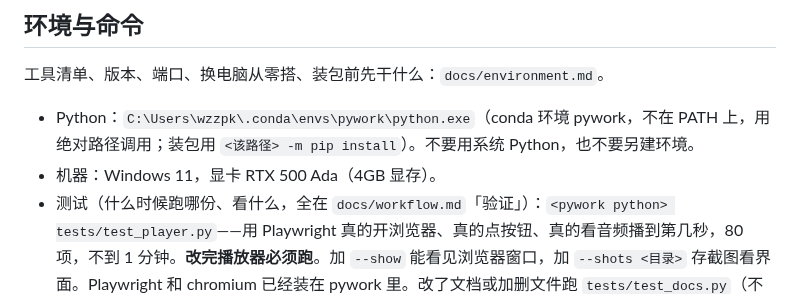
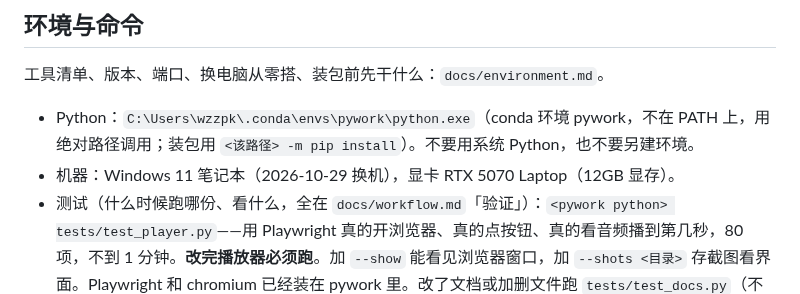
Before and after one commit to wzz427/listeningmaster, a Markdown page: CLAUDE.md, the part around the change. Drawn GitHub-style.

```diff
--- a/CLAUDE.md
+++ b/CLAUDE.md
@@ -42,7 +42,7 @@
 工具清单、版本、端口、换电脑从零搭、装包前先干什么：`docs/environment.md`。
 
 - Python：`C:\Users\wzzpk\.conda\envs\pywork\python.exe`（conda 环境 pywork，不在 PATH 上，用绝对路径调用；装包用 `<该路径> -m pip install`）。不要用系统 Python，也不要另建环境。
-- 机器：Windows 11，显卡 RTX 500 Ada（4GB 显存）。
+- 机器：Windows 11 笔记本（2026-10-29 换机），显卡 RTX 5070 Laptop（12GB 显存）。
 - 测试（什么时候跑哪份、看什么，全在 `docs/workflow.md`「验证」）：`<pywork python> tests/test_player.py`——用 Playwright 真的开浏览器、真的点按钮、真的看音频播到第几秒，80 项，不到 1 分钟。**改完播放器必须跑**。加 `--show` 能看见浏览器窗口，加 `--shots <目录>` 存截图看界面。Playwright 和 chromium 已经装在 pywork 里。改了文档或加删文件跑 `tests/test_docs.py`（不到 1 秒）：文档里写到的文件、字段、验收编号和代码对不上就报错。
 - 验声音：`<pywork python> tests/test_audio.py`——录下真的 Chrome 放出来的每一句，交给机器耳朵听开头结尾对不对，做一页试听给人耳抽查，约 5 分钟、几分钱。**改了句子边界或播放器的停法就跑**。只核对数字发现不了声音问题（`docs/lessons.md` 2026-09-22）。
 - 两份代码：owner 和孩子用旁边的体验版 `ListeningMaster-stable`（8765，一个字不手改），claude 只改这个目录（开发版）。双击 `start-player.bat` 起的是体验版。新版本经 `pipeline/stable_copy.py invite` 钉给他、他点页面上的「更新」过去（`specs/SPEC-008-stable-and-dev.md` 操作手册）。改了换版本的代码跑 `tests/test_stable_copy.py`（约半分钟）。
```
Also changed, not shown: docs/environment.md (+1 -1 lines), docs/handoff.md (+9 -0 lines).
